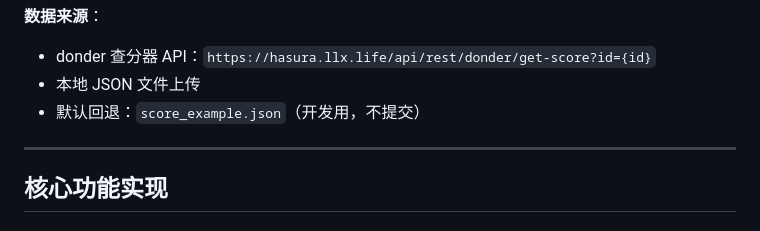
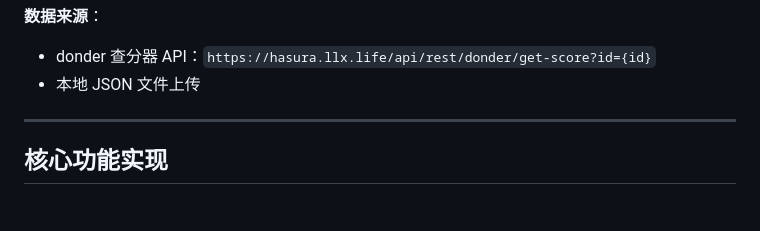
Before and after one commit to chi2nagisa/5y3d, a Markdown page: README.zh.md, the part around the change. GitHub-like rendering.

Commit message:
docs: remove outdated score_example.json references from README

```diff
--- a/README.zh.md
+++ b/README.zh.md
@@ -54,7 +54,7 @@
 **数据来源**：
 - donder 查分器 API：`https://hasura.llx.life/api/rest/donder/get-score?id={id}`
 - 本地 JSON 文件上传
-- 默认回退：`score_example.json`（开发用，不提交）
+
 
 ---
 
```
Also changed, not shown: README.md (+1 -1 lines).
